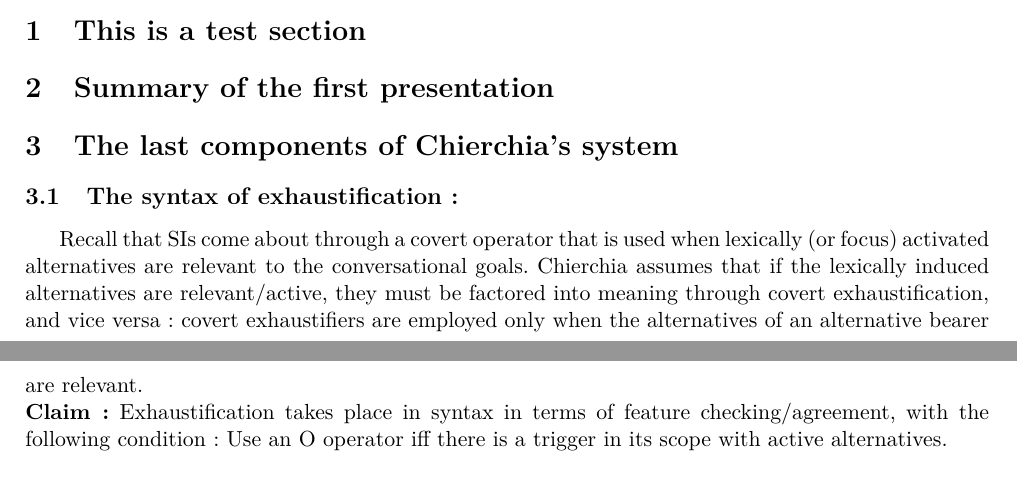
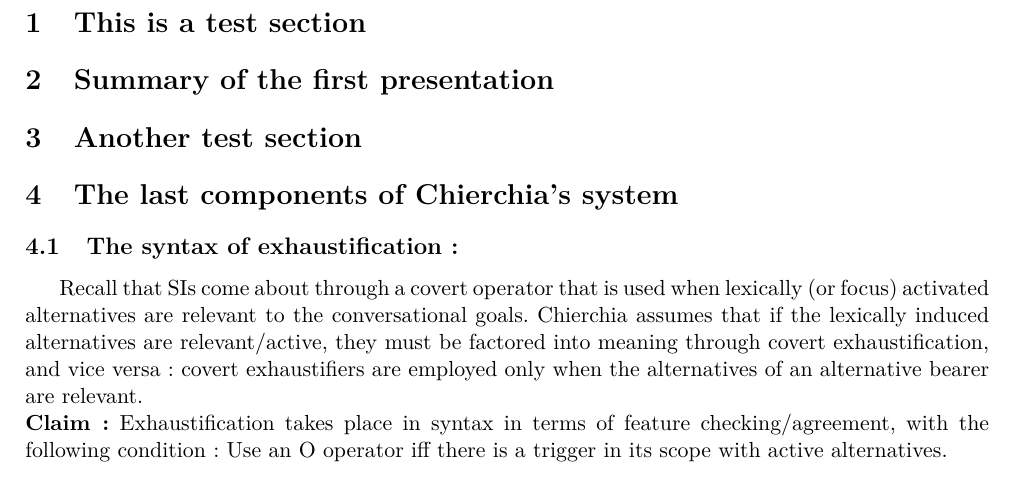
Before and after one commit to ltinsitu/latex_synsem, a LaTeX document (LaTeX files/Prés_Chierchia_0513.tex): two parts of pages 1 and 2 of 10 before the commit and part of page 2 of 10 after it, the two joined at a grey line, cut so that both start at the same text. Compiled offline with pdfLaTeX.

Commit message:
ajoute de another test section

```diff
--- a/LaTeX files/Prés_Chierchia_0513.tex
+++ b/LaTeX files/Prés_Chierchia_0513.tex
@@ -40,6 +40,8 @@ I'm adding some text. Bla
 \section{This is a test section}
 
 \section{Summary of the first presentation}
+
+\section{Another test section}
 \section{The last components of Chierchia's system}
 \subsection{The syntax of exhaustification:}
 
```
Also changed, not shown: LaTeX files/Prés_Chierchia_0513.pdf, 1 other file.
